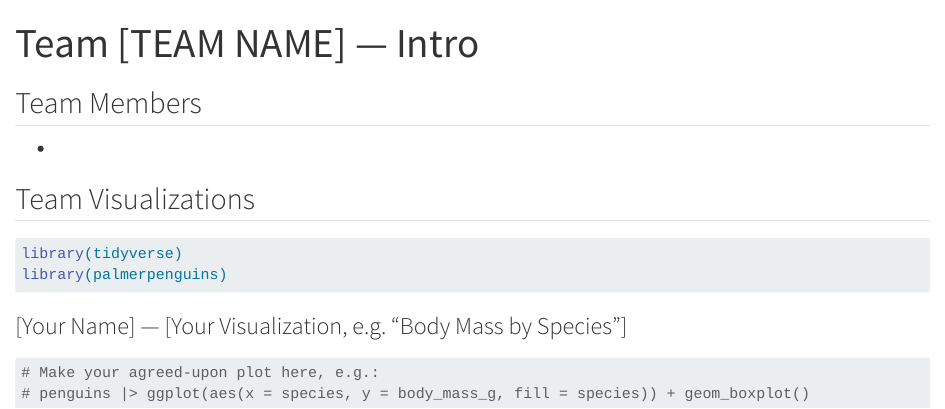
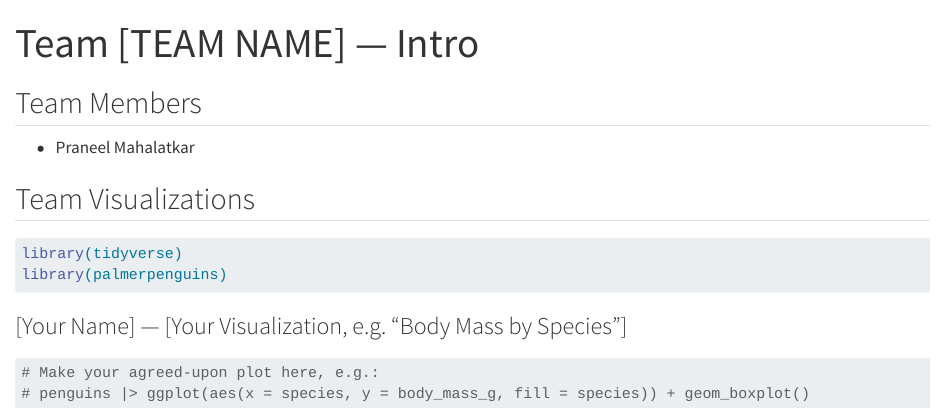
Before and after one commit to Arjunv26/TeamFantastic_SDS313_Week10, a Quarto document (team_intro.qmd): the page in a window 1100 px wide, from its top. Rendered offline with R 4.5, knitr and Pandoc in place of Quarto, with nearby package versions.

Commit message:
added praneel's name

```diff
--- a/team_intro.qmd
+++ b/team_intro.qmd
@@ -9,7 +9,7 @@ format: html
      editing this same list at the same time — that's expected, and it's your first real
      merge conflict. Resolve it together rather than one person overwriting the other. -->
 
--
+- Praneel Mahalatkar
 
 ## Team Visualizations
 
```
Also changed, not shown: 2 other files.
